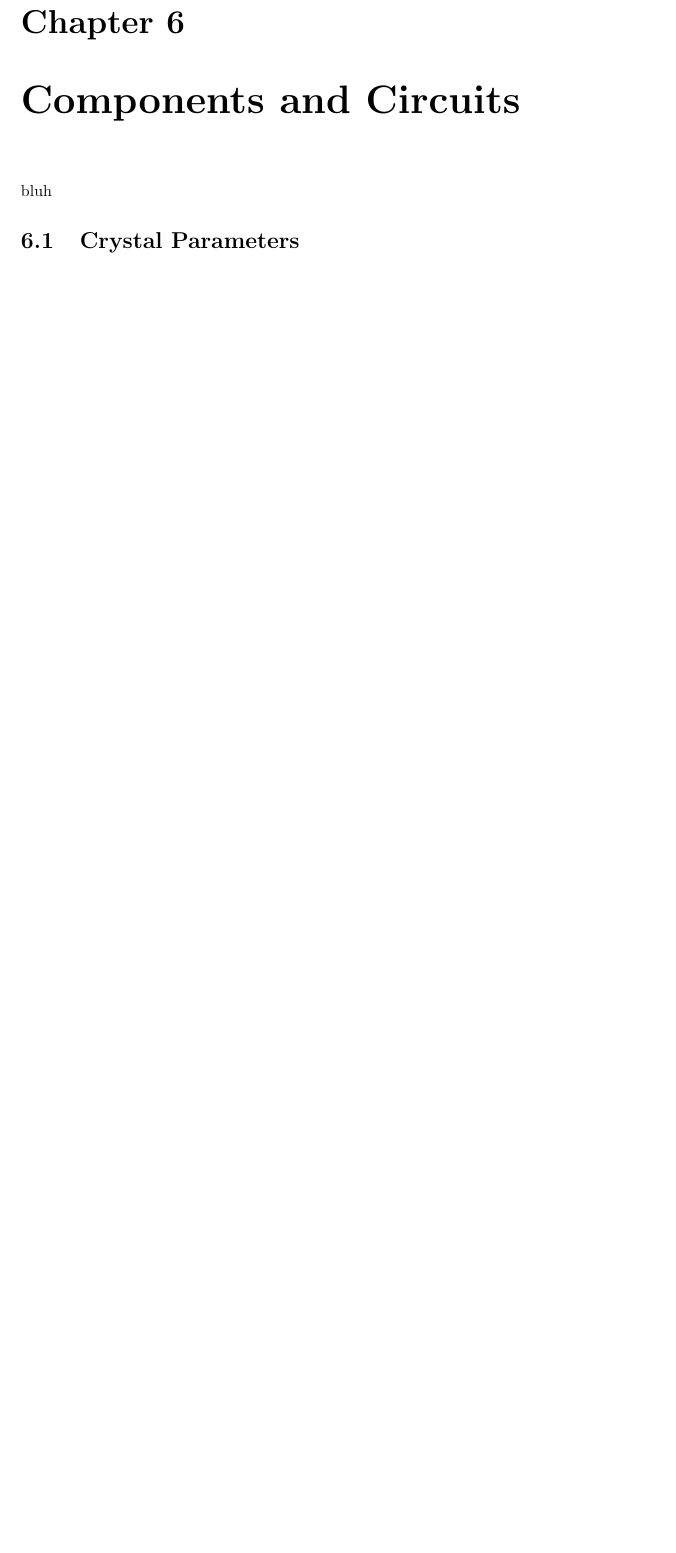
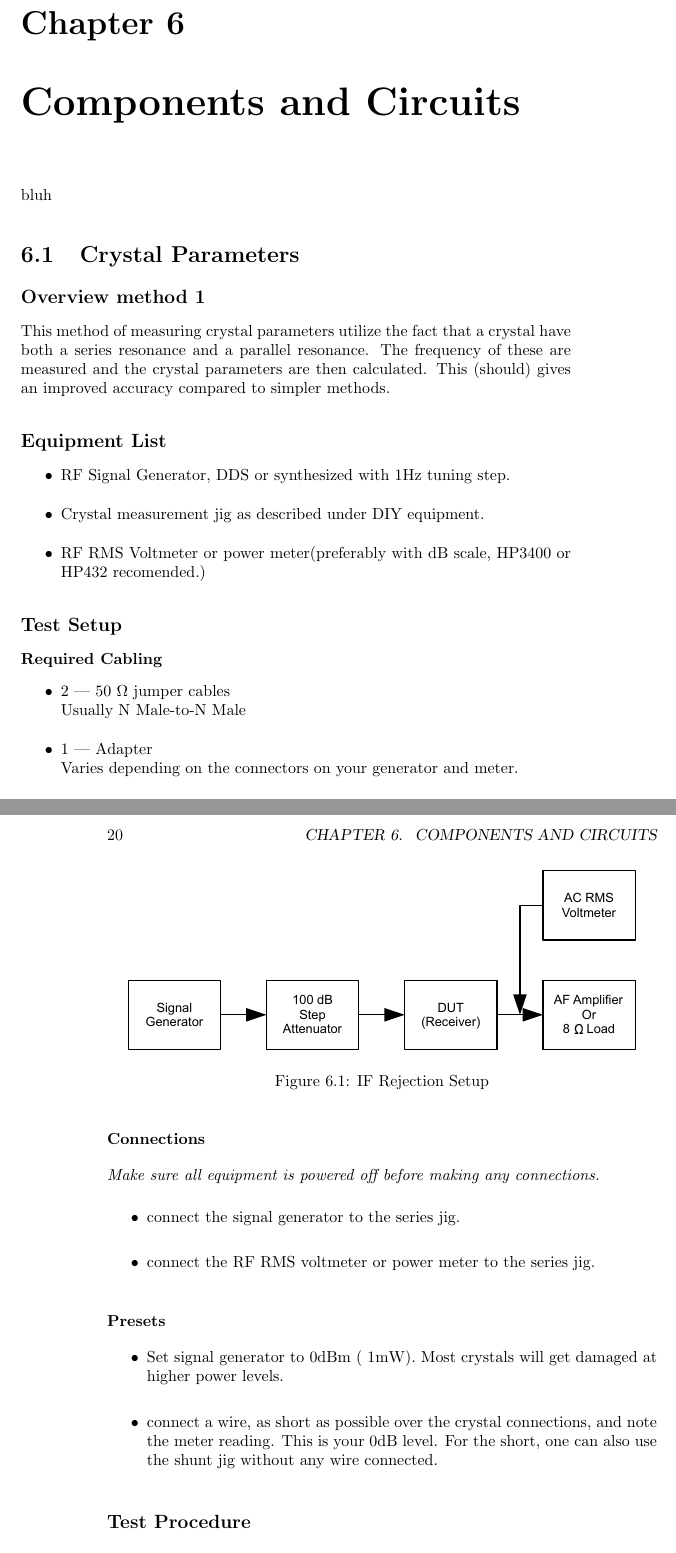
Before and after one commit to NT7S/RadioMeasurements, a LaTeX book (RadioMeasurementsForTheAmateur.tex): part of page 19 of 21 before the commit and two parts of pages 19 and 20 of 23 after it, the two joined at a grey line, cut so that both start at the same text, the shorter picture padded with empty space. Compiled offline with pdfLaTeX.

Commit message:
started on crystal meas.

```diff
--- a/RadioMeasurementsForTheAmateur.tex
+++ b/RadioMeasurementsForTheAmateur.tex
@@ -201,3 +201,42 @@ blah
 bluh
 \section{Crystal Parameters}
 %lots of choises here
+
+\subsection*{Overview method 1}
+This method of measuring crystal parameters utilize the fact that a crystal have both a series resonance and a parallel resonance. The frequency of these are measured and the crystal parameters are then calculated. This (should) gives an improved accuracy compared to simpler methods.
+\subsection*{Equipment List}
+\begin{itemize}
+	\item RF Signal Generator, DDS or synthesized with 1Hz tuning step.
+	\item Crystal measurement jig as described under DIY equipment.
+	\item RF RMS Voltmeter or power meter(preferably with dB scale, HP3400 or HP432 recomended.)
+\end{itemize}
+
+\subsection*{Test Setup}
+\begin{figure}
+\centering
+\includegraphics[scale=1]{Illustrations/MDSSetup}
+\caption{IF Rejection Setup}
+\end{figure}}
+\subsubsection*{Required Cabling}
+\begin{itemize}
+	\item 2 --- 50 $\Omega$ jumper cables \\
+		Usually N Male-to-N Male
+	\item 1 --- Adapter \\
+		Varies depending on the connectors on your generator and meter.
+
+\end{itemize}
+\subsubsection*{Connections}
+\emph{Make sure all equipment is powered off before making any connections.}
+\begin{itemize}
+\item connect the signal generator to the series jig.
+\item connect the RF RMS voltmeter or power meter to the series jig.
+\end{itemize}
+\subsubsection*{Presets}
+\begin{itemize}
+\item Set signal generator to 0dBm ( 1mW). Most crystals will get damaged at higher power levels.
+\item connect a wire, as short as possible over the crystal connections, and note the meter reading. This is your 0dB level. For the short, one can also use the shunt jig without any wire connected.
+\end{itemize}
+\subsection*{Test Procedure}
+\begin{enumerate}
+\item  measure series resonance freq in series jig
+\item measure parallel resonance freq. in shunt jig
@@ -206,0 +263 @@ bluh
+\end{itemize}
```
Also changed, not shown: RadioMeasurementsForTheAmateur.tex (51 more changed lines).
